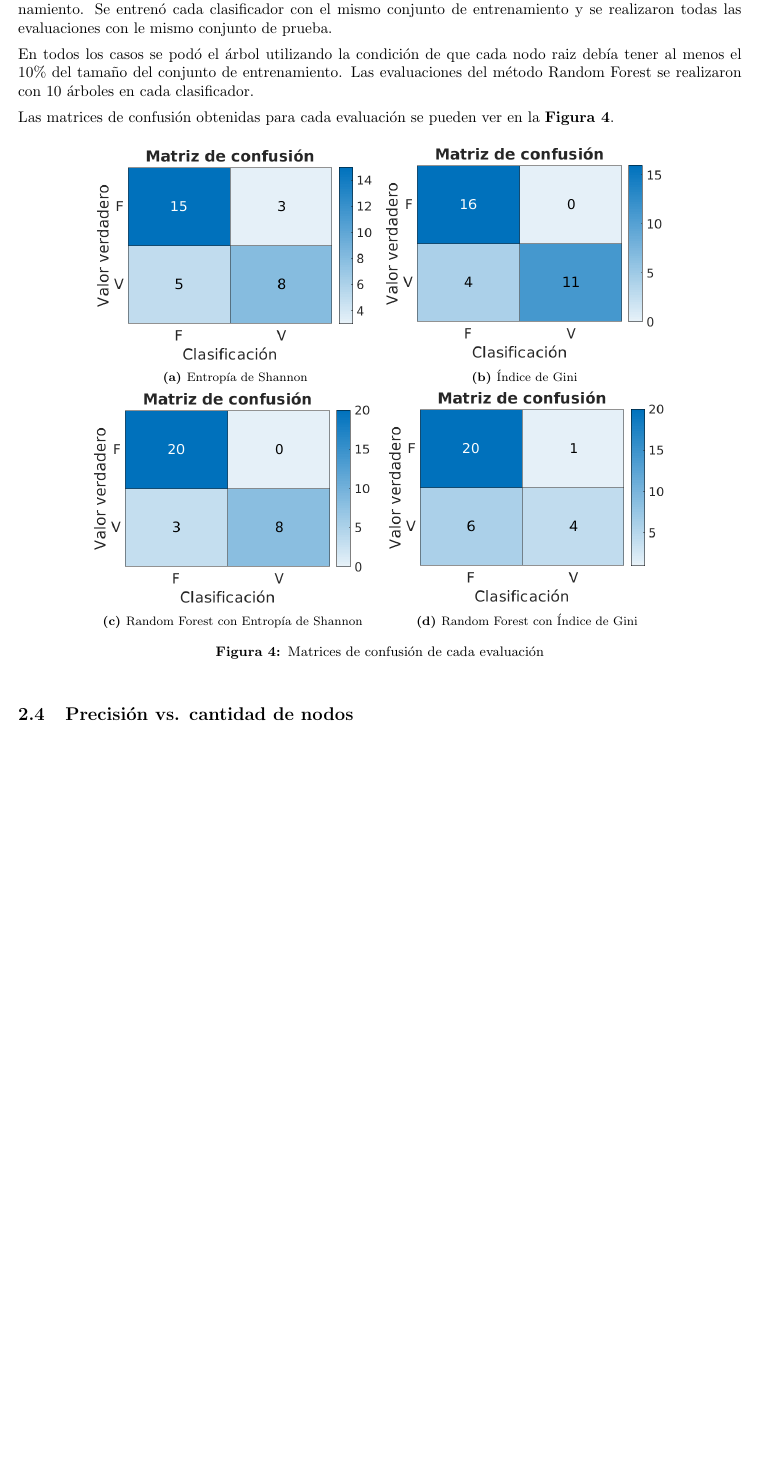
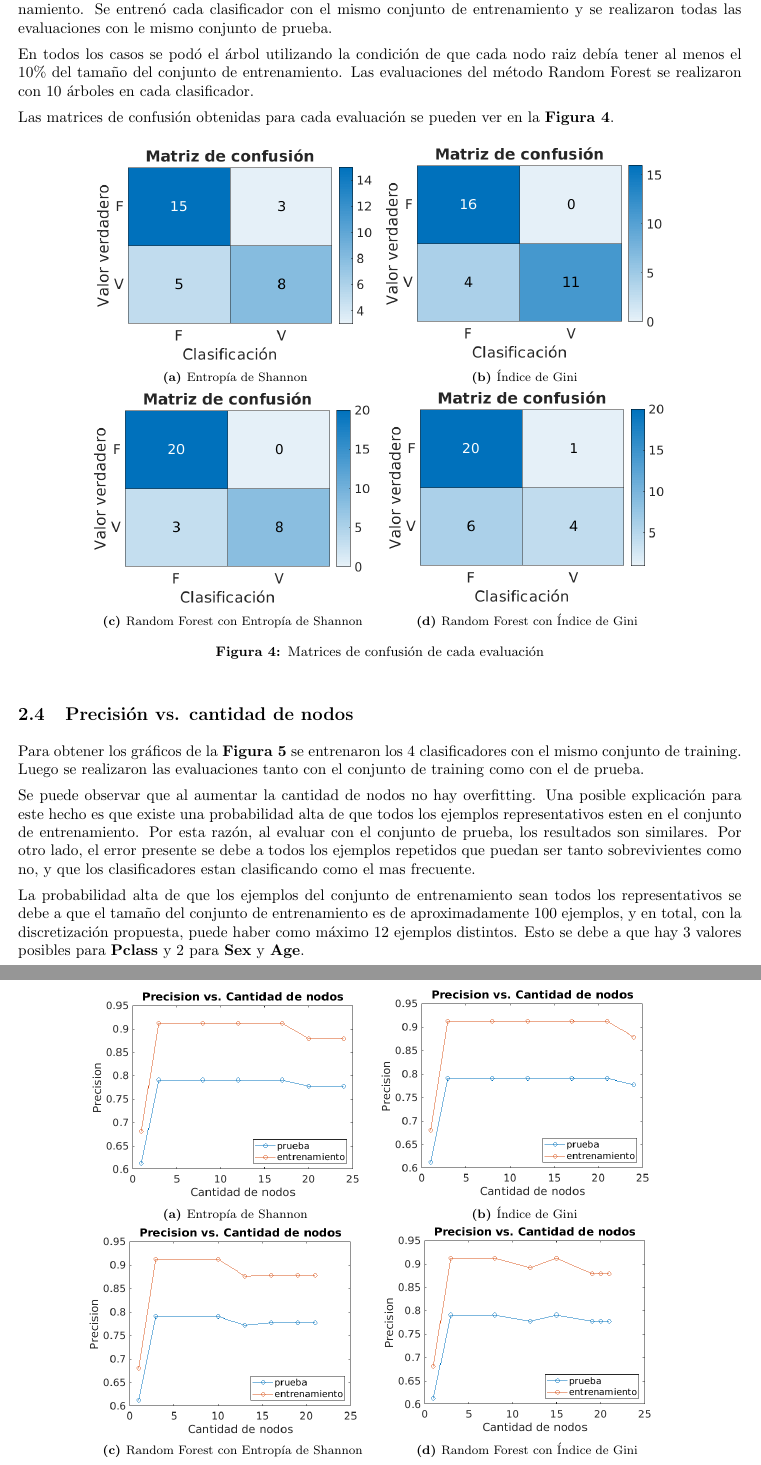
Before and after one commit to Giulianos/ml-tp2, a LaTeX document (docs/informe/informe.tex): part of page 5 of 7 before the commit and two parts of pages 5 and 6 of 8 after it, the two joined at a grey line, cut so that both start at the same text, the shorter picture padded with empty space. Compiled offline with pdfLaTeX.

Commit message:
Add node count vs precision explaination

```diff
--- a/docs/informe/informe.tex
+++ b/docs/informe/informe.tex
@@ -224,7 +224,41 @@ Para determinar el porcentaje de test a utilizar, se realizaron 5 divisiones ale
 
 \subsection{Precisión vs. cantidad de nodos}
 
-\newpage
+Para obtener los gráficos de la \reffig{titanic-nodecount:fig} se entrenaron los 4 clasificadores con el mismo conjunto de training. Luego se realizaron las evaluaciones tanto con el conjunto de training como con el de prueba.
+
+Se puede observar que al aumentar la cantidad de nodos no hay overfitting. Una posible explicación para este hecho es que existe una probabilidad alta de que todos los ejemplos representativos esten en el conjunto de entrenamiento. Por esta razón, al evaluar con el conjunto de prueba, los resultados son similares. Por otro lado, el error presente se debe a todos los ejemplos repetidos que puedan ser tanto sobrevivientes como no, y que los clasificadores estan clasificando como el mas frecuente.
+
+La probabilidad alta de que los ejemplos del conjunto de entrenamiento sean todos los representativos se debe a que el tamaño del conjunto de entrenamiento es de aproximadamente 100 ejemplos, y en total, con la discretización propuesta, puede haber como máximo 12 ejemplos distintos. Esto se debe a que hay 3 valores posibles para \textbf{Pclass} y 2 para \textbf{Sex} y \textbf{Age}.
+
+\begin{figure}[h]
+  \centering
+  \begin{subfigure}{.4\textwidth}
+    \centering
+    \includegraphics[width=\linewidth]{img/prec-shannon.png}
+    \caption{Entropía de Shannon}
+    \label{titanic-nodecount:sfig1}
+  \end{subfigure}%
+  \begin{subfigure}{.4\textwidth}
+    \centering
+    \includegraphics[width=\linewidth]{img/prec-gini.png}
+    \caption{Índice de Gini}
+    \label{titanic-nodecount:sfig2}
+  \end{subfigure}
+  \begin{subfigure}{.4\textwidth}
+    \centering
+    \includegraphics[width=\linewidth]{img/prec-rfshannon.png}
+    \caption{Random Forest con Entropía de Shannon}
+    \label{titanic-nodecount:sfig3}
+  \end{subfigure}
+  \begin{subfigure}{.4\textwidth}
+    \centering
+    \includegraphics[width=\linewidth]{img/prec-rfgini.png}
+    \caption{Random Forest con Índice de Gini}
+    \label{titanic-nodecount:sfig4}
+  \end{subfigure}
+  \caption{Gráficos de la precisión en funcion de la cantidad de nodos}
+  \label{titanic-nodecount:fig}
+\end{figure}
 
 \section{Opiniones de usuarios}
 
```
